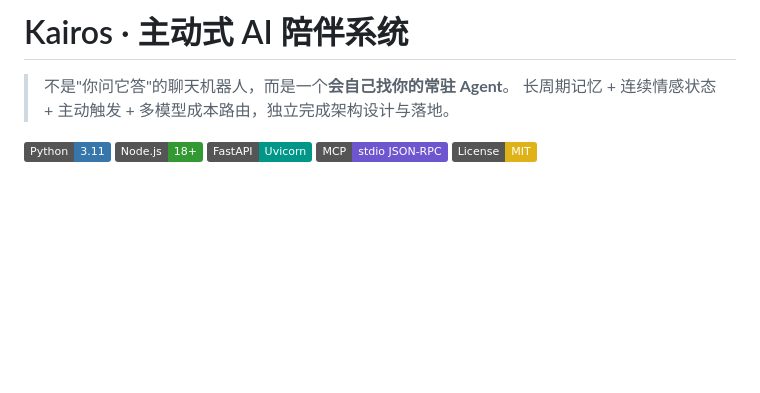
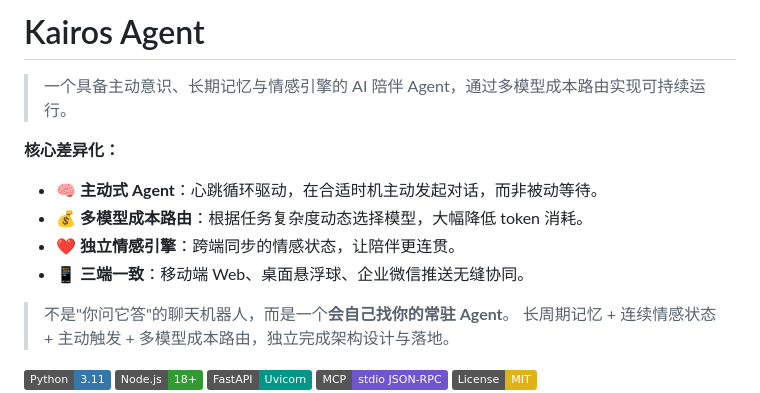
Before and after one commit to olise366oi/kairos-agent, a Markdown page: README.md, the part around the change. Drawn GitHub-style; badges without logos; blank space fills up the shorter version.

Commit message:
docs: 重构 README 顶部，突出核心差异化

```diff
--- a/README.md
+++ b/README.md
@@ -1,4 +1,13 @@
-# Kairos · 主动式 AI 陪伴系统
+# Kairos Agent
+
+> 一个具备主动意识、长期记忆与情感引擎的 AI 陪伴 Agent，通过多模型成本路由实现可持续运行。
+
+**核心差异化：**
+
+- 🧠 **主动式 Agent**：心跳循环驱动，在合适时机主动发起对话，而非被动等待。
+- 💰 **多模型成本路由**：根据任务复杂度动态选择模型，大幅降低 token 消耗。
+- ❤️ **独立情感引擎**：跨端同步的情感状态，让陪伴更连贯。
+- 📱 **三端一致**：移动端 Web、桌面悬浮球、企业微信推送无缝协同。
 
 > 不是"你问它答"的聊天机器人，而是一个**会自己找你的常驻 Agent**。
 > 长周期记忆 + 连续情感状态 + 主动触发 + 多模型成本路由，独立完成架构设计与落地。
```
